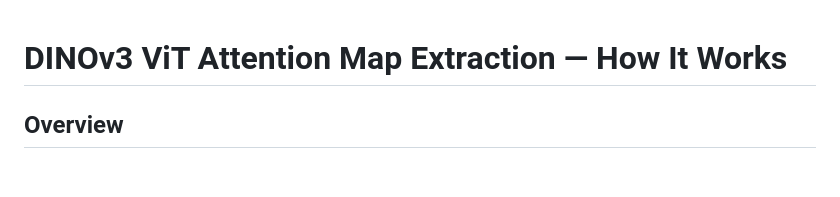
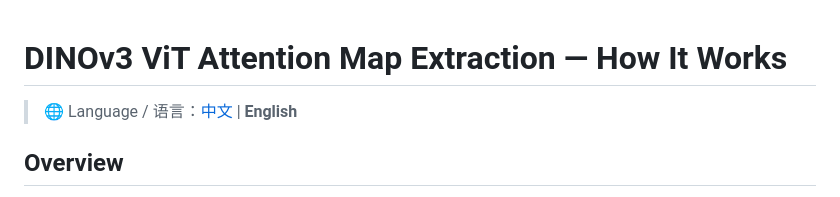
Before and after one commit to Y-chen3164553757/vit-attention-app, a Markdown page: ATTENTION_EXTRACTION_EN.md, the part around the change. Rendered like a GitHub page; blank space fills up the shorter version.

```diff
--- a/ATTENTION_EXTRACTION_EN.md
+++ b/ATTENTION_EXTRACTION_EN.md
@@ -1,4 +1,6 @@
 # DINOv3 ViT Attention Map Extraction — How It Works
+
+> 🌐 Language / 语言：[中文](ATTENTION_EXTRACTION.md) | **English**
 
 ## Overview
 
```
Also changed, not shown: README.md (+2 -0 lines), README_EN.md (added, +102 -0 lines).
